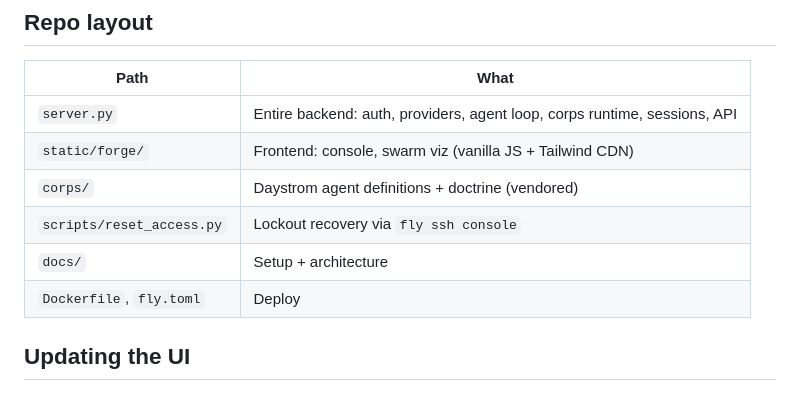
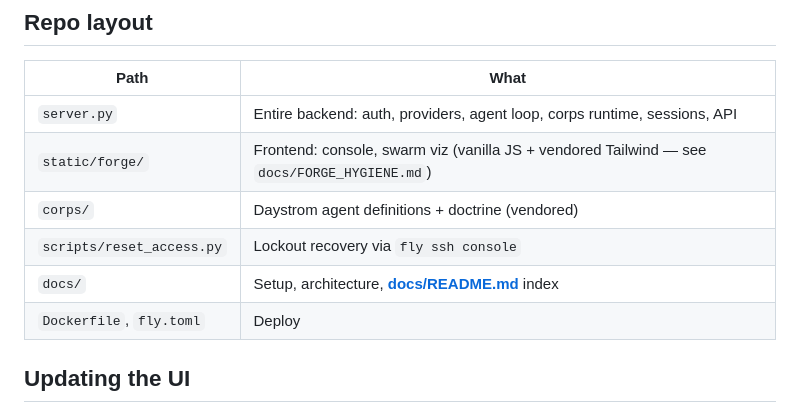
Before and after one commit to subtiliorars-sys/CodeMonkeys, a Markdown page: README.md, the part around the change. Rendered like a GitHub page.

```diff
--- a/README.md
+++ b/README.md
@@ -53,10 +53,10 @@ DATA_DIR=./data ./.venv/bin/uvicorn server:app --reload --port 8080
 | Path | What |
 |---|---|
 | `server.py` | Entire backend: auth, providers, agent loop, corps runtime, sessions, API |
-| `static/forge/` | Frontend: console, swarm viz (vanilla JS + Tailwind CDN) |
+| `static/forge/` | Frontend: console, swarm viz (vanilla JS + vendored Tailwind — see `docs/FORGE_HYGIENE.md`) |
 | `corps/` | Daystrom agent definitions + doctrine (vendored) |
 | `scripts/reset_access.py` | Lockout recovery via `fly ssh console` |
-| `docs/` | Setup + architecture |
+| `docs/` | Setup, architecture, **[docs/README.md](docs/README.md)** index |
 | `Dockerfile`, `fly.toml` | Deploy |
 
 ## Updating the UI
```
Also changed, not shown: docs/FORGE_HYGIENE.md (+1 -1 lines), docs/README.md (added, +39 -0 lines).
